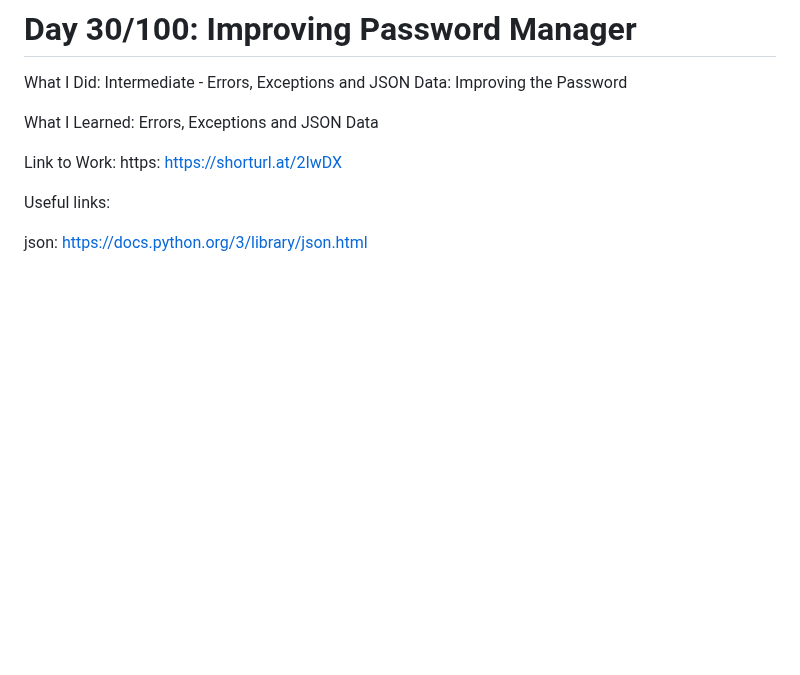
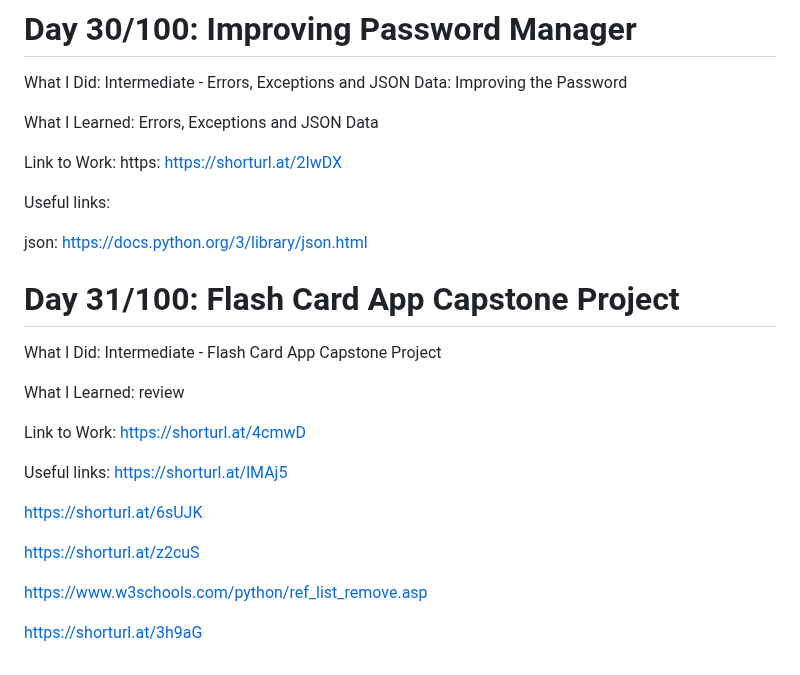
Before and after one commit to Masoudmashayekh/100_days_of_code_Python, a Markdown page: README.md, the part around the change. Rendered like a GitHub page; blank space fills up the shorter version.

```diff
--- a/README.md
+++ b/README.md
@@ -258,3 +258,22 @@ Link to Work: https: https://shorturl.at/2IwDX
 Useful links:
 
 json: https://docs.python.org/3/library/json.html
+
+
+# Day 31/100: Flash Card App Capstone Project
+
+What I Did: Intermediate - Flash Card App Capstone Project
+
+What I Learned: review
+
+Link to Work: https://shorturl.at/4cmwD
+
+Useful links: https://shorturl.at/lMAj5
+
+https://shorturl.at/6sUJK
+
+https://shorturl.at/z2cuS
+
+https://www.w3schools.com/python/ref_list_remove.asp
+
+https://shorturl.at/3h9aG
```
